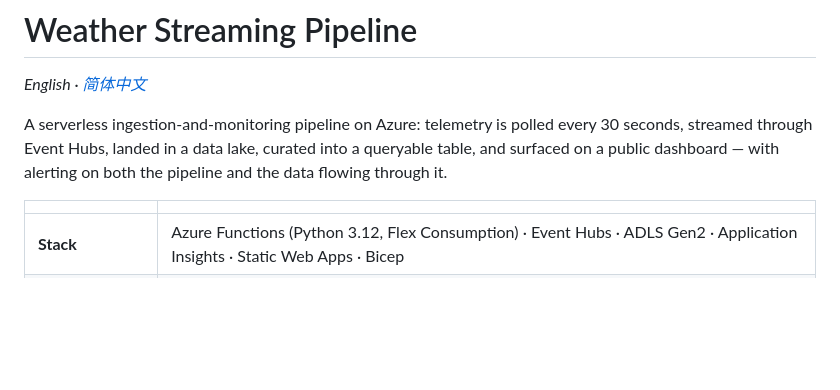
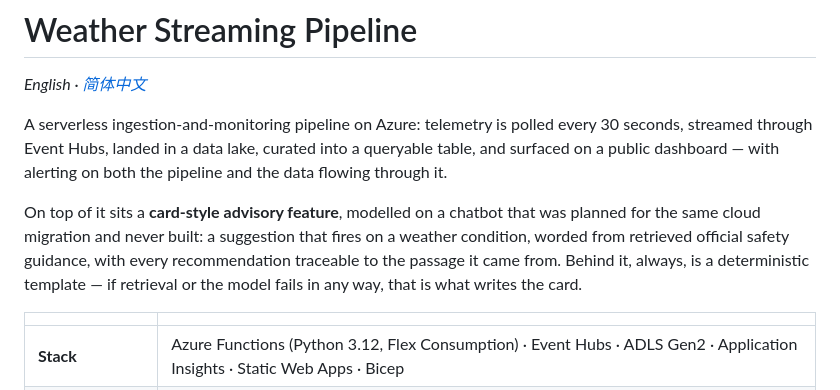
Before and after one commit to Shomao1998/weather-streaming-app, a Markdown page: README.md, the part around the change. Drawn GitHub-style; blank space fills up the shorter version.

Commit message:
docs: name the advice card in the opening line
The lede described a pipeline and stopped there, so the first thing a reader
saw made no mention of the feature that two of the three releases are about.
It now names the card, ties it to the chatbot the same migration planned and
never built, and states the property the whole design rests on: a
deterministic template writes the card whenever retrieval or the model
fails.

Co-Authored-By: Claude Opus 5 <noreply@anthropic.com>

```diff
--- a/README.md
+++ b/README.md
@@ -5,6 +5,12 @@
 A serverless ingestion-and-monitoring pipeline on Azure: telemetry is polled every 30 seconds,
 streamed through Event Hubs, landed in a data lake, curated into a queryable table, and surfaced on
 a public dashboard — with alerting on both the pipeline and the data flowing through it.
+
+On top of it sits a **card-style advisory feature**, modelled on a chatbot that was planned for the
+same cloud migration and never built: a suggestion that fires on a weather condition, worded from
+retrieved official safety guidance, with every recommendation traceable to the passage it came
+from. Behind it, always, is a deterministic template — if retrieval or the model fails in any way,
+that is what writes the card.
 
 | | |
 | --- | --- |
```
Also changed, not shown: README.zh-CN.md (+4 -0 lines).
